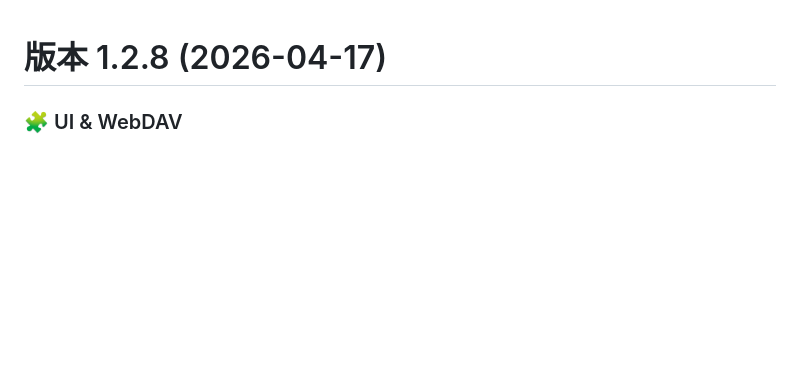
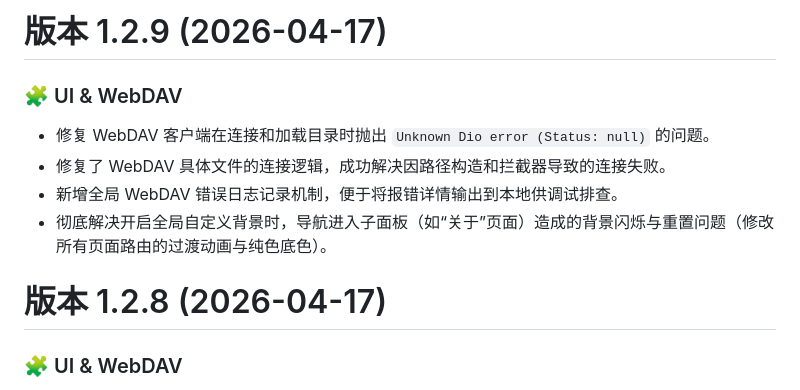
Before and after one commit to whmdg20090421/vault_app, a Markdown page: CHANGELOG.md, the part around the change. GitHub-like rendering; blank space fills up the shorter version.

Commit message:
docs: add release notes for v1.2.9

```diff
--- a/CHANGELOG.md
+++ b/CHANGELOG.md
@@ -1,3 +1,11 @@
+# 版本 1.2.9 (2026-04-17)
+
+### 🧩 UI & WebDAV
+- 修复 WebDAV 客户端在连接和加载目录时抛出 `Unknown Dio error (Status: null)` 的问题。
+- 修复了 WebDAV 具体文件的连接逻辑，成功解决因路径构造和拦截器导致的连接失败。
+- 新增全局 WebDAV 错误日志记录机制，便于将报错详情输出到本地供调试排查。
+- 彻底解决开启全局自定义背景时，导航进入子面板（如“关于”页面）造成的背景闪烁与重置问题（修改所有页面路由的过渡动画与纯色底色）。
+
 # 版本 1.2.8 (2026-04-17)
 
 ### 🧩 UI & WebDAV
```
